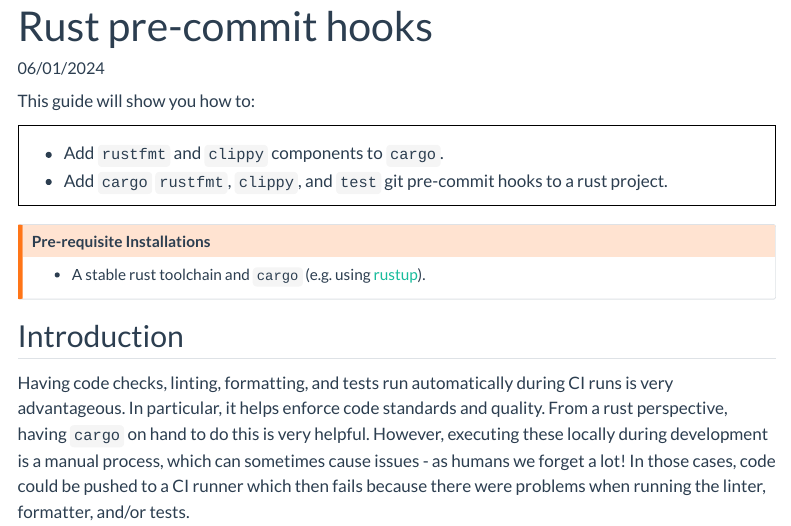
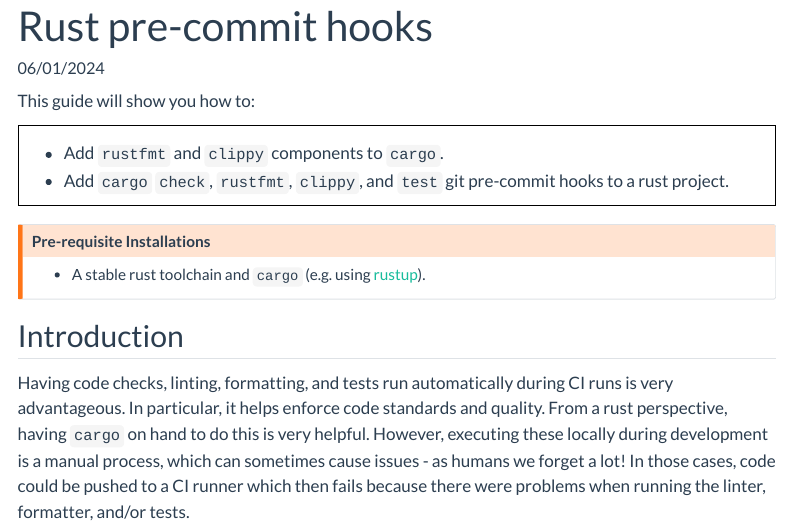
Before and after one commit to heuristic-pedals/home, a Quarto document (blog/posts/rust-pre-commits/index.qmd): the page in a window 1100 px wide, from its top. Rendered offline with R 4.5, knitr and Pandoc in place of Quarto, with nearby package versions; menus at the side of the page are left out.

Commit message:
19 fix last modified dates (#20)
* fix: date-modified values; fixes #19

* fix: added cargo check to intro

```diff
--- a/blog/posts/rust-pre-commits/index.qmd
+++ b/blog/posts/rust-pre-commits/index.qmd
@@ -2,7 +2,7 @@
 title: "Rust pre-commit hooks"
 description: "How to add git pre-commit hooks to `rust` projects."
 date: 06/01/2024
-date-modified: last-modified
+date-modified: 06/02/2024
 date-format: iso
 layout: post
 categories: [rust, how-to]
@@ -20,7 +20,7 @@ This guide will show you how to:
 ::: {.intro-div}
 
 - Add `rustfmt` and `clippy` components to `cargo`.
-- Add `cargo` `rustfmt`, `clippy`, and `test` git pre-commit hooks to a rust project.
+- Add `cargo` `check`, `rustfmt`, `clippy`, and `test` git pre-commit hooks to a rust project.
 
 :::
 
```
Also changed, not shown: blog/posts/oh-my-zsh-setup/index.qmd (+1 -1 lines), blog/posts/simple-analytics/index.qmd (+1 -1 lines).
